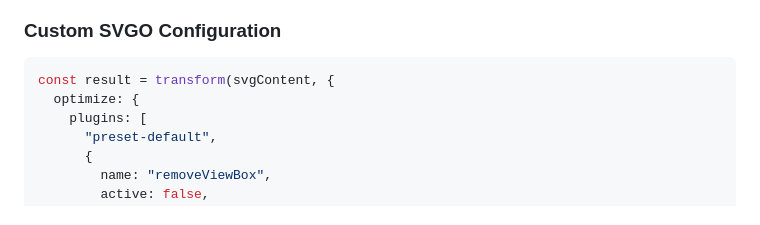
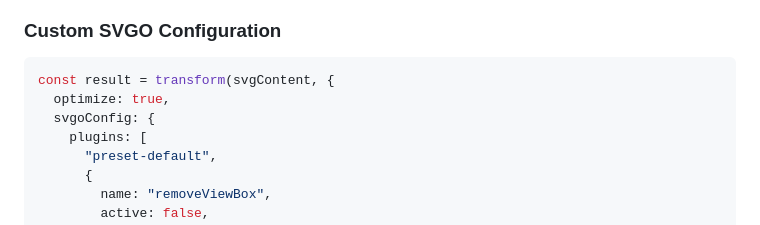
Before and after one commit to tcjr/svg2ember, a Markdown page: packages/core/README.md, the part around the change. GitHub-like rendering.

````diff
--- a/packages/core/README.md
+++ b/packages/core/README.md
@@ -45,7 +45,8 @@ console.log(result.extension);
 
 ```js
 const result = transform(svgContent, {
-  optimize: {
+  optimize: true,
+  svgoConfig: {
     plugins: [
       "preset-default",
       {
````
Also changed, not shown: packages/vite/README.md (+5 -4 lines).
